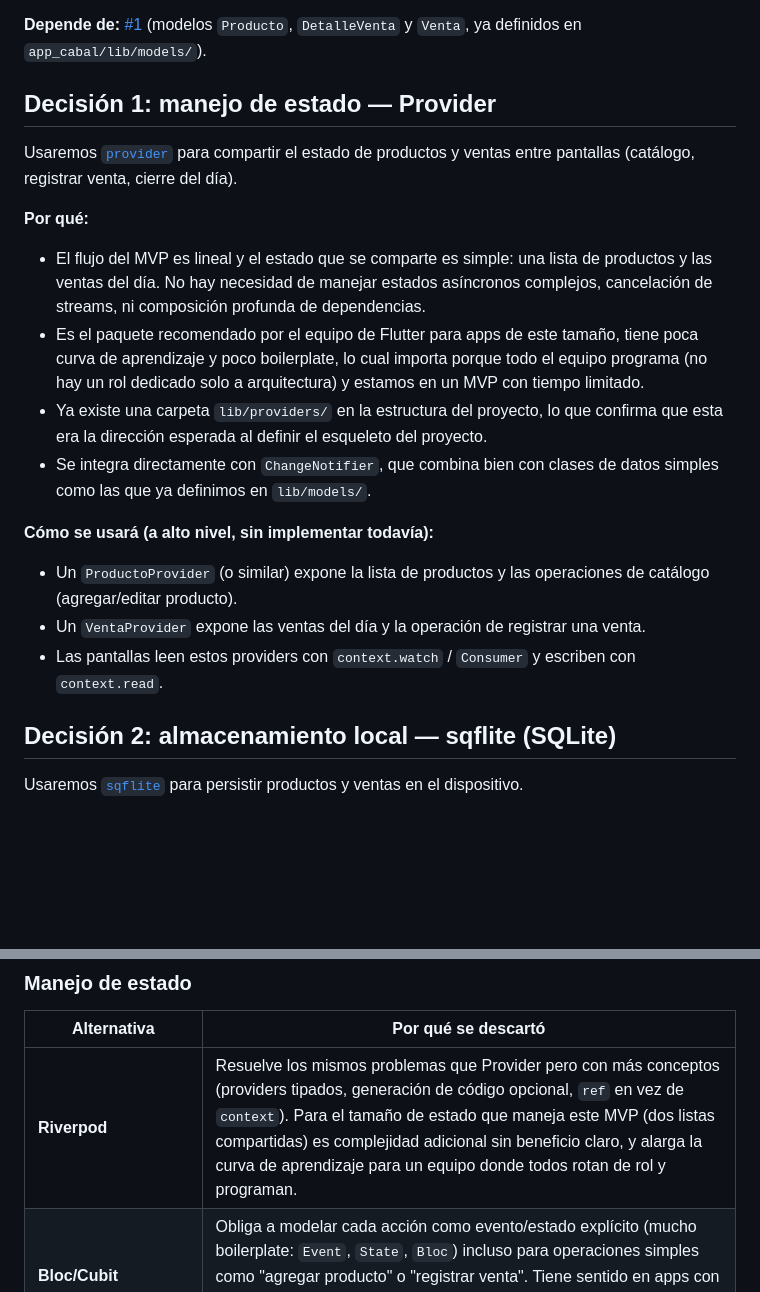
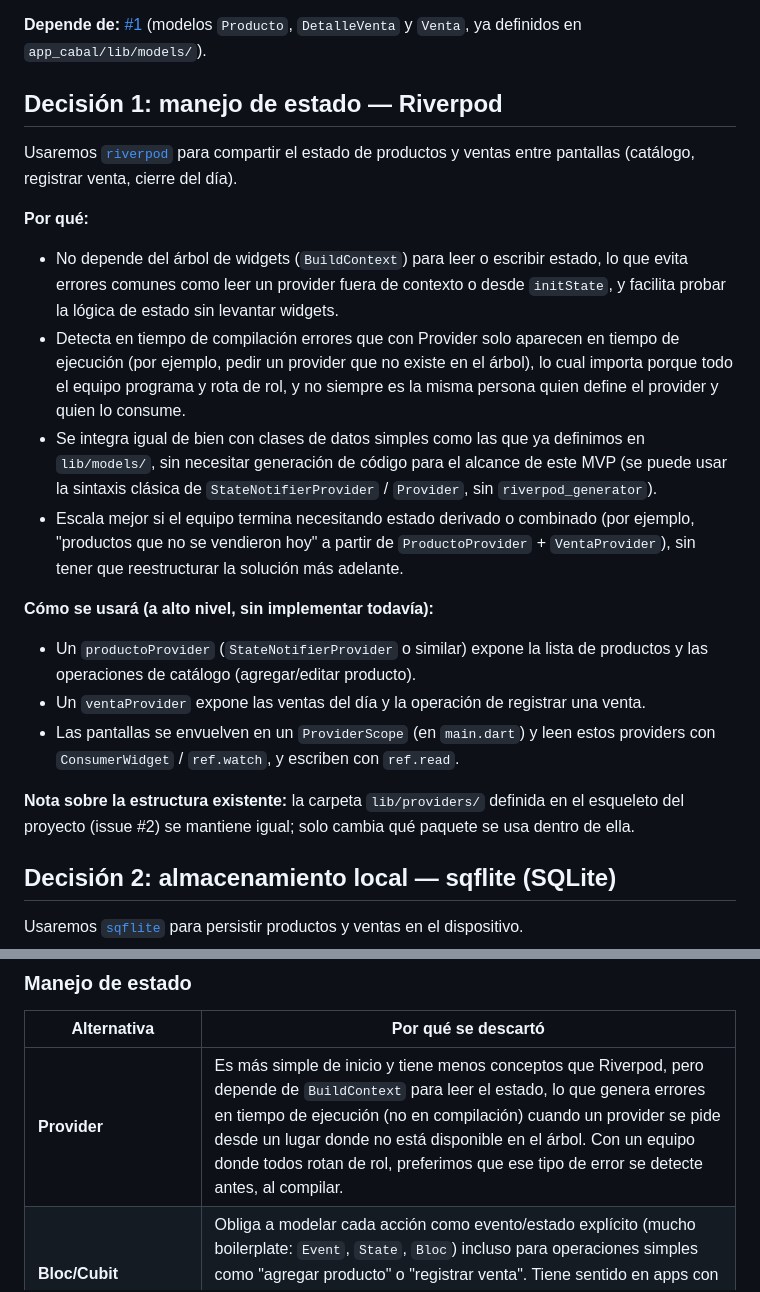
Before and after one commit to MoyseSac/pdm2026d-equipo-01-cabal, a Markdown page: docs/decision_estado_y_almacenamiento.md, 2 parts joined by grey strips. Drawn GitHub-style; blank space fills up the shorter version.

Commit message:
docs: Correccion al elejir el manejo de estado

```diff
--- a/docs/decision_estado_y_almacenamiento.md
+++ b/docs/decision_estado_y_almacenamiento.md
@@ -15,36 +15,46 @@ decide y la documenta. Tampoco cubre sincronización con servidor.
 (modelos `Producto`, `DetalleVenta` y `Venta`, ya definidos en
 `app_cabal/lib/models/`).
 
-## Decisión 1: manejo de estado — Provider
+## Decisión 1: manejo de estado — Riverpod
 
-Usaremos [`provider`](https://pub.dev/packages/provider) para compartir el
-estado de productos y ventas entre pantallas (catálogo, registrar venta,
-cierre del día).
+Usaremos [`riverpod`](https://pub.dev/packages/flutter_riverpod) para
+compartir el estado de productos y ventas entre pantallas (catálogo,
+registrar venta, cierre del día).
 
 **Por qué:**
 
-- El flujo del MVP es lineal y el estado que se comparte es simple: una
-  lista de productos y las ventas del día. No hay necesidad de manejar
-  estados asíncronos complejos, cancelación de streams, ni composición
-  profunda de dependencias.
-- Es el paquete recomendado por el equipo de Flutter para apps de este
-  tamaño, tiene poca curva de aprendizaje y poco boilerplate, lo cual
-  importa porque todo el equipo programa (no hay un rol dedicado solo a
-  arquitectura) y estamos en un MVP con tiempo limitado.
-- Ya existe una carpeta `lib/providers/` en la estructura del proyecto, lo
-  que confirma que esta era la dirección esperada al definir el esqueleto
-  del proyecto.
-- Se integra directamente con `ChangeNotifier`, que combina bien con clases
-  de datos simples como las que ya definimos en `lib/models/`.
+- No depende del árbol de widgets (`BuildContext`) para leer o escribir
+  estado, lo que evita errores comunes como leer un provider fuera de
+  contexto o desde `initState`, y facilita probar la lógica de estado sin
+  levantar widgets.
+- Detecta en tiempo de compilación errores que con Provider solo aparecen
+  en tiempo de ejecución (por ejemplo, pedir un provider que no existe en
+  el árbol), lo cual importa porque todo el equipo programa y rota de rol,
+  y no siempre es la misma persona quien define el provider y quien lo
+  consume.
+- Se integra igual de bien con clases de datos simples como las que ya
+  definimos en `lib/models/`, sin necesitar generación de código para el
+  alcance de este MVP (se puede usar la sintaxis clásica de
+  `StateNotifierProvider` / `Provider`, sin `riverpod_generator`).
+- Escala mejor si el equipo termina necesitando estado derivado o
+  combinado (por ejemplo, "productos que no se vendieron hoy" a partir de
+  `ProductoProvider` + `VentaProvider`), sin tener que reestructurar la
+  solución más adelante.
 
 **Cómo se usará (a alto nivel, sin implementar todavía):**
 
-- Un `ProductoProvider` (o similar) expone la lista de productos y las
-  operaciones de catálogo (agregar/editar producto).
-- Un `VentaProvider` expone las ventas del día y la operación de registrar
+- Un `productoProvider` (`StateNotifierProvider` o similar) expone la
+  lista de productos y las operaciones de catálogo (agregar/editar
+  producto).
+- Un `ventaProvider` expone las ventas del día y la operación de registrar
   una venta.
-- Las pantallas leen estos providers con `context.watch` / `Consumer` y
-  escriben con `context.read`.
+- Las pantallas se envuelven en un `ProviderScope` (en `main.dart`) y leen
+  estos providers con `ConsumerWidget` / `ref.watch`, y escriben con
+  `ref.read`.
+
+**Nota sobre la estructura existente:** la carpeta `lib/providers/`
+definida en el esqueleto del proyecto (issue #2) se mantiene igual; solo
+cambia qué paquete se usa dentro de ella.
 
 ## Decisión 2: almacenamiento local — sqflite (SQLite)
 
@@ -73,7 +83,7 @@ productos y ventas en el dispositivo.
 
 | Alternativa | Por qué se descartó |
 |---|---|
-| **Riverpod** | Resuelve los mismos problemas que Provider pero con más conceptos (providers tipados, generación de código opcional, `ref` en vez de `context`). Para el tamaño de estado que maneja este MVP (dos listas compartidas) es complejidad adicional sin beneficio claro, y alarga la curva de aprendizaje para un equipo donde todos rotan de rol y programan. |
+| **Provider** | Es más simple de inicio y tiene menos conceptos que Riverpod, pero depende de `BuildContext` para leer el estado, lo que genera errores en tiempo de ejecución (no en compilación) cuando un provider se pide desde un lugar donde no está disponible en el árbol. Con un equipo donde todos rotan de rol, preferimos que ese tipo de error se detecte antes, al compilar. |
 | **Bloc/Cubit** | Obliga a modelar cada acción como evento/estado explícito (mucho boilerplate: `Event`, `State`, `Bloc`) incluso para operaciones simples como "agregar producto" o "registrar venta". Tiene sentido en apps con lógica de negocio compleja o mucho estado asíncrono encadenado; aquí sería sobre-ingeniería para el alcance de M1. |
 | **`setState` / `InheritedWidget` a mano** | No resuelve el problema real del issue: compartir el mismo catálogo y las mismas ventas entre pantallas distintas (Home, Registrar venta, Cierre del día) sin pasar callbacks manualmente por cada nivel del árbol de widgets. Cada integrante terminaría resolviéndolo distinto, que es justo la inconsistencia que este documento busca evitar. |
 
```
